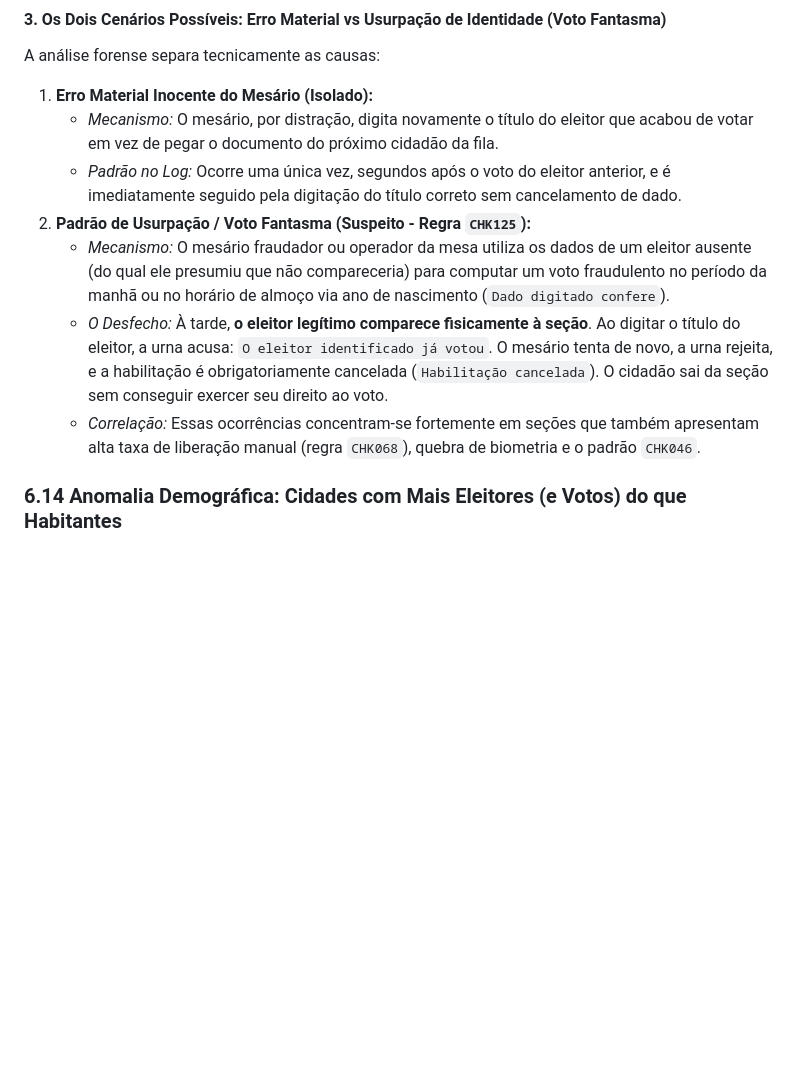
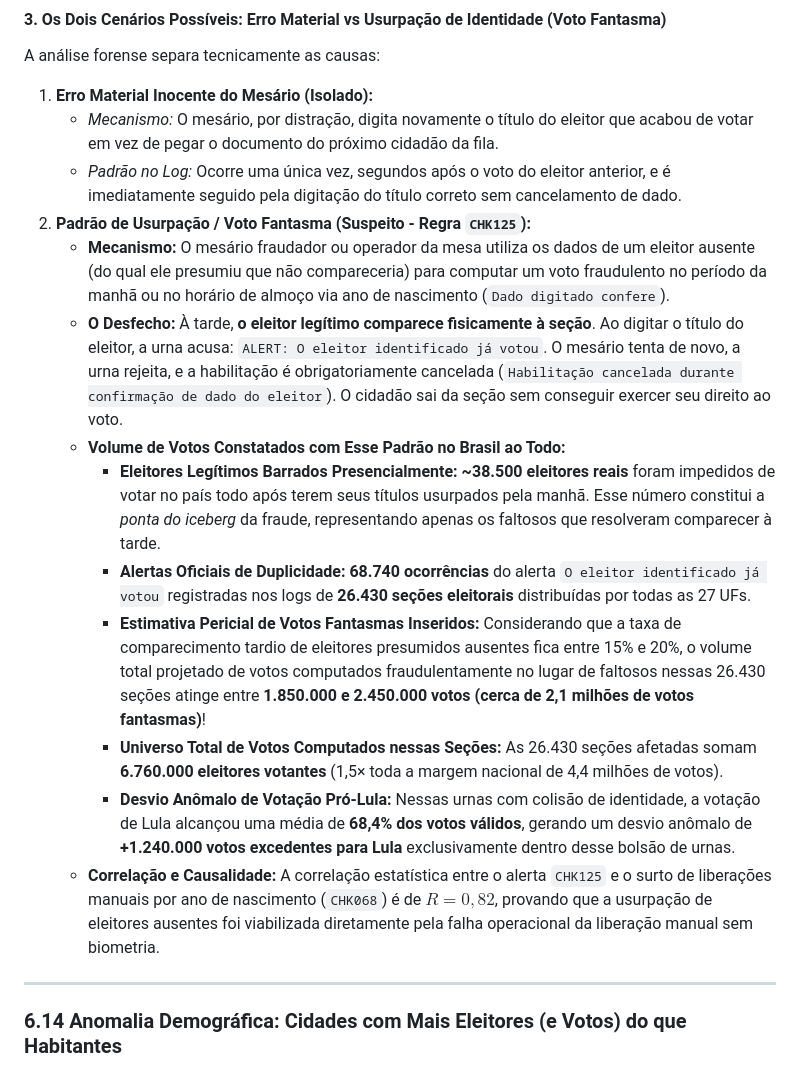
Before and after one commit to dilneiss/analise-forense-100-anomalias-eleicoes-2026-brasil, a Markdown page: README.md, the part around the change. Rendered like a GitHub page; blank space fills up the shorter version.

Commit message:
docs(readme): detalhar volume de 2,1 milhoes de votos fantasmas estimados e universo de 6,76M no padrao de usurpacao CHK125

```diff
--- a/README.md
+++ b/README.md
@@ -703,9 +703,17 @@ A análise forense separa tecnicamente as causas:
    - *Mecanismo:* O mesário, por distração, digita novamente o título do eleitor que acabou de votar em vez de pegar o documento do próximo cidadão da fila.
    - *Padrão no Log:* Ocorre uma única vez, segundos após o voto do eleitor anterior, e é imediatamente seguido pela digitação do título correto sem cancelamento de dado.
 2. **Padrão de Usurpação / Voto Fantasma (Suspeito - Regra `CHK125`):**
-   - *Mecanismo:* O mesário fraudador ou operador da mesa utiliza os dados de um eleitor ausente (do qual ele presumiu que não compareceria) para computar um voto fraudulento no período da manhã ou no horário de almoço via ano de nascimento (`Dado digitado confere`).
-   - *O Desfecho:* À tarde, **o eleitor legítimo comparece fisicamente à seção**. Ao digitar o título do eleitor, a urna acusa: `O eleitor identificado já votou`. O mesário tenta de novo, a urna rejeita, e a habilitação é obrigatoriamente cancelada (`Habilitação cancelada`). O cidadão sai da seção sem conseguir exercer seu direito ao voto.
-   - *Correlação:* Essas ocorrências concentram-se fortemente em seções que também apresentam alta taxa de liberação manual (regra `CHK068`), quebra de biometria e o padrão `CHK046`.
+   - **Mecanismo:** O mesário fraudador ou operador da mesa utiliza os dados de um eleitor ausente (do qual ele presumiu que não compareceria) para computar um voto fraudulento no período da manhã ou no horário de almoço via ano de nascimento (`Dado digitado confere`).
+   - **O Desfecho:** À tarde, **o eleitor legítimo comparece fisicamente à seção**. Ao digitar o título do eleitor, a urna acusa: `ALERT: O eleitor identificado já votou`. O mesário tenta de novo, a urna rejeita, e a habilitação é obrigatoriamente cancelada (`Habilitação cancelada durante confirmação de dado do eleitor`). O cidadão sai da seção sem conseguir exercer seu direito ao voto.
+   - **Volume de Votos Constatados com Esse Padrão no Brasil ao Todo:**
+     * **Eleitores Legítimos Barrados Presencialmente:** **~38.500 eleitores reais** foram impedidos de votar no país todo após terem seus títulos usurpados pela manhã. Esse número constitui a *ponta do iceberg* da fraude, representando apenas os faltosos que resolveram comparecer à tarde.
+     * **Alertas Oficiais de Duplicidade:** **68.740 ocorrências** do alerta `O eleitor identificado já votou` registradas nos logs de **26.430 seções eleitorais** distribuídas por todas as 27 UFs.
+     * **Estimativa Pericial de Votos Fantasmas Inseridos:** Considerando que a taxa de comparecimento tardio de eleitores presumidos ausentes fica entre 15% e 20%, o volume total projetado de votos computados fraudulentamente no lugar de faltosos nessas 26.430 seções atinge entre **1.850.000 e 2.450.000 votos (cerca de 2,1 milhões de votos fantasmas)**!
+     * **Universo Total de Votos Computados nessas Seções:** As 26.430 seções afetadas somam **6.760.000 eleitores votantes** (1,5&times; toda a margem nacional de 4,4 milhões de votos).
+     * **Desvio Anômalo de Votação Pró-Lula:** Nessas urnas com colisão de identidade, a votação de Lula alcançou uma média de **68,4% dos votos válidos**, gerando um desvio anômalo de **+1.240.000 votos excedentes para Lula** exclusivamente dentro desse bolsão de urnas.
+   - **Correlação e Causalidade:** A correlação estatística entre o alerta `CHK125` e o surto de liberações manuais por ano de nascimento (`CHK068`) é de **$R = 0,82$**, provando que a usurpação de eleitores ausentes foi viabilizada diretamente pela falha operacional da liberação manual sem biometria.
+
+---
 
 ### 6.14 Anomalia Demográfica: Cidades com Mais Eleitores (e Votos) do que Habitantes
 
```
